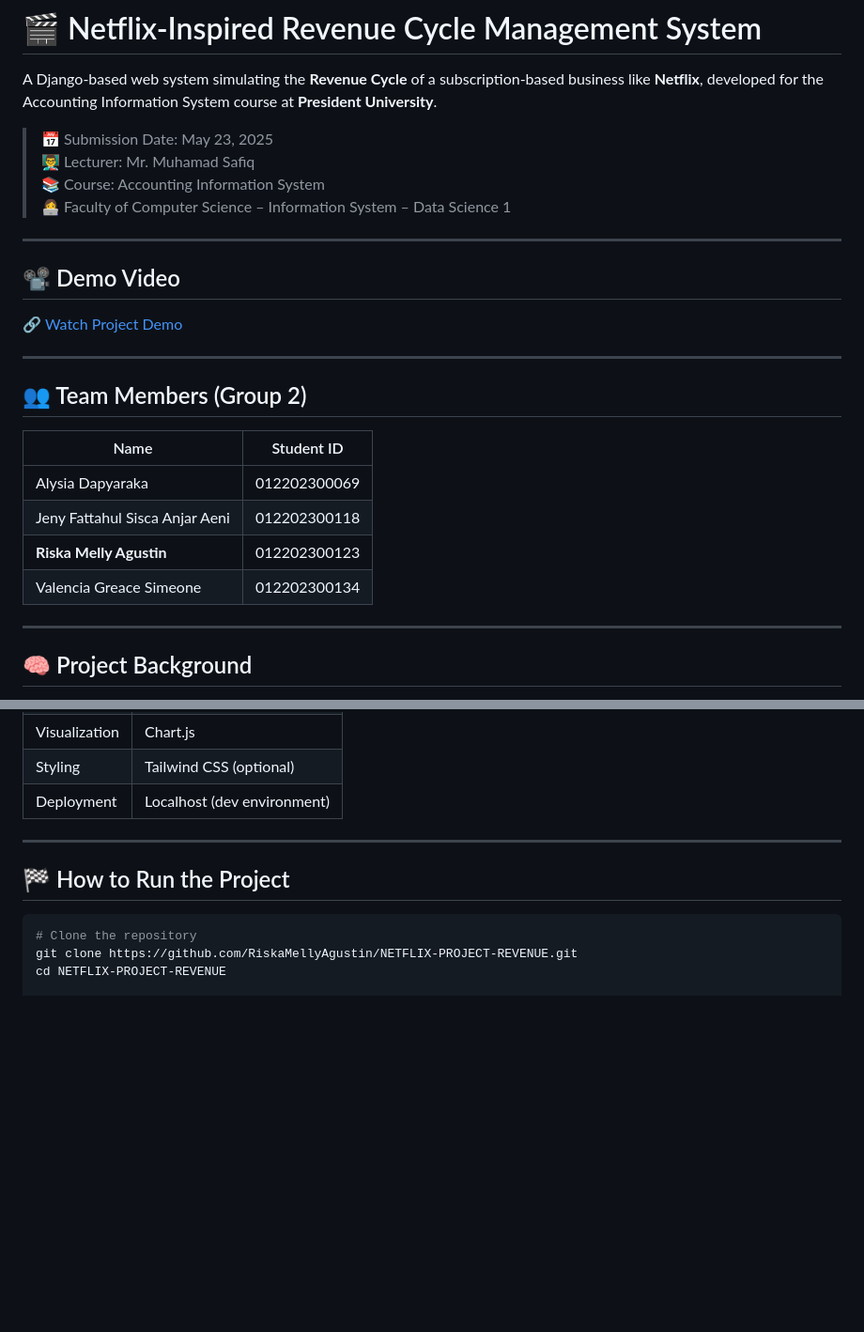
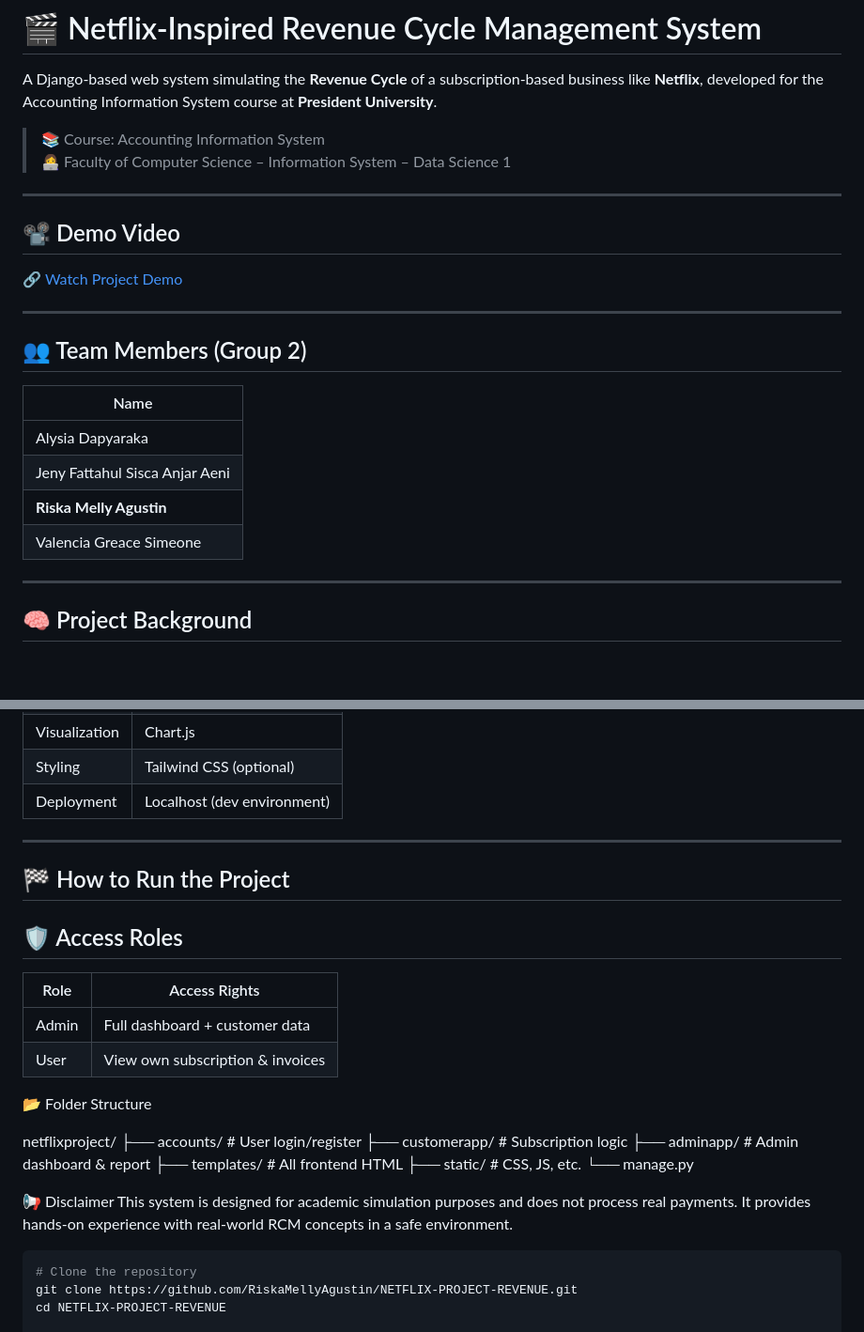
Before and after one commit to RiskaMellyAgustin/NETFLIX-PROJECT-REVENUE, a Markdown page: README.md, 2 parts joined by grey strips. Shown: that part at 94% size. Rendered like a GitHub page; blank space fills up the shorter version.

````diff
--- a/README.md
+++ b/README.md
@@ -2,8 +2,6 @@
 
 A Django-based web system simulating the **Revenue Cycle** of a subscription-based business like **Netflix**, developed for the Accounting Information System course at **President University**.
 
-> 📅 Submission Date: May 23, 2025
-> 👨‍🏫 Lecturer: Mr. Muhamad Safiq
 > 📚 Course: Accounting Information System
 > 👩‍💻 Faculty of Computer Science – Information System – Data Science 1
 
@@ -16,12 +14,12 @@ A Django-based web system simulating the **Revenue Cycle** of a subscription-bas
 ---
 
 ## 👥 Team Members (Group 2)
-| Name                           | Student ID        |
-|--------------------------------|-------------------|
-| Alysia Dapyaraka               | 012202300069      |
-| Jeny Fattahul Sisca Anjar Aeni| 012202300118      |
-| **Riska Melly Agustin**       | 012202300123      |
-| Valencia Greace Simeone       | 012202300134      |
+| Name
+|--------------------------------
+| Alysia Dapyaraka
+| Jeny Fattahul Sisca Anjar Aeni|
+| **Riska Melly Agustin**       |
+| Valencia Greace Simeone       |     |
 
 ---
 
@@ -75,8 +73,27 @@ In the digital era, businesses like Netflix rely on recurring revenue models. Ma
 | Deployment | Localhost (dev environment)  |
 
 ---
+## 🏁 How to Run the Project
 
-## 🏁 How to Run the Project
+## 🛡️ Access Roles
+| Role  | Access Rights                    |
+| ----- | -------------------------------- |
+| Admin | Full dashboard + customer data   |
+| User  | View own subscription & invoices |
+
+📂 Folder Structure
+
+netflixproject/
+├── accounts/         # User login/register
+├── customerapp/      # Subscription logic
+├── adminapp/         # Admin dashboard & report
+├── templates/        # All frontend HTML
+├── static/           # CSS, JS, etc.
+└── manage.py
+
+📢 Disclaimer
+This system is designed for academic simulation purposes and does not process real payments. It provides hands-on experience with real-world RCM concepts in a safe environment.
+
 
 ```bash
 # Clone the repository
````
